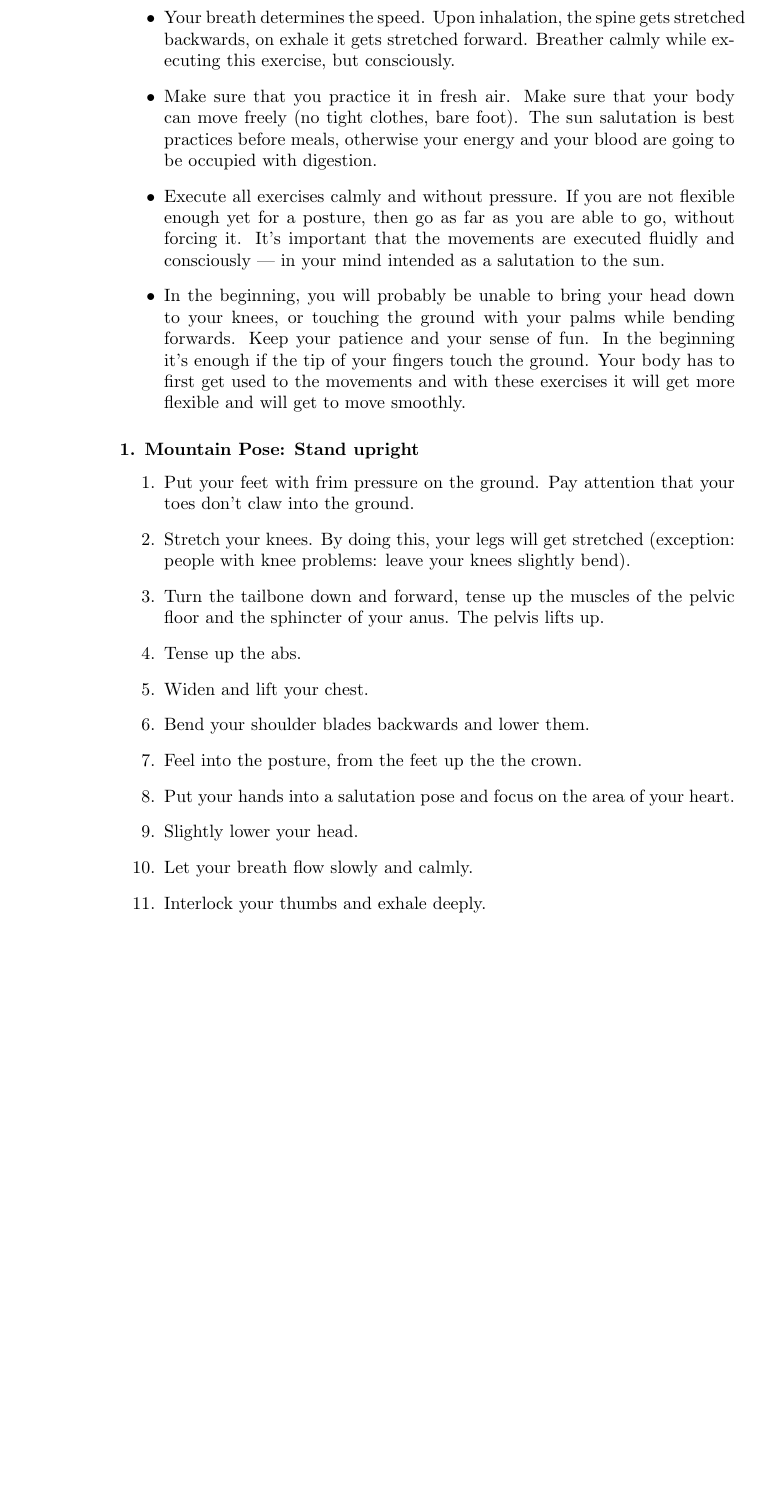
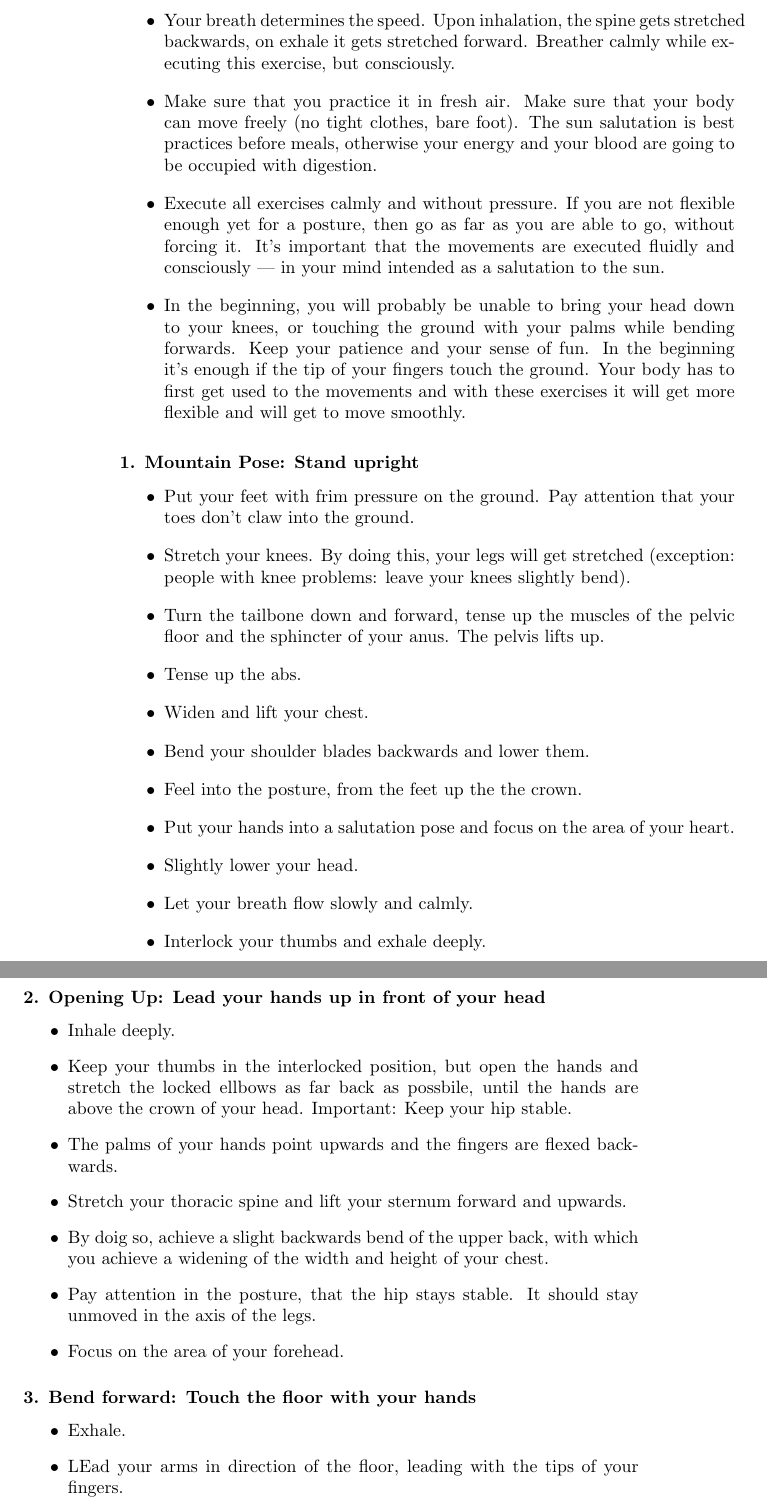
Before and after one commit to rafanussbaum/Stress, a LaTeX thesis (Book.Stress_regulation.tex, which reads StressRegulation/Sun_Salutation_intro.tex): part of page 40 of 149 before the commit and two parts of pages 40 and 41 of 151 after it, the two joined at a grey line, cut so that both start at the same text, the shorter picture padded with empty space. Compiled offline with pdfLaTeX.

Commit message:
In the middle of sun salute

```diff
--- a/StressRegulation/Sun_Salutation_intro.tex
+++ b/StressRegulation/Sun_Salutation_intro.tex
@@ -34,7 +34,7 @@ If you practice ti on a regular base you will notice how it gives you strength a
 \end{itemize}
 
 \subsubsection{1. Mountain Pose: Stand upright}
-\begin{enumerate}
+\begin{itemize}
 \item Put your feet with frim pressure on the ground. Pay attention that your toes don't claw into the ground.
 \item Stretch your knees. By doing this, your legs will get stretched (exception: people with knee problems: leave your knees slightly bend).
 \item Turn the tailbone down and forward, tense up the muscles of the pelvic floor and the sphincter of your anus. The pelvis lifts up.
@@ -45,7 +45,27 @@ If you practice ti on a regular base you will notice how it gives you strength a
 \item Put your hands into a salutation pose and focus on the area of your heart.
 \item Slightly lower your head.
 \item Let your breath flow slowly and calmly.
-  \item Interlock your thumbs and exhale deeply.
-  \end{enumerate}
+\item Interlock your thumbs and exhale deeply.
+\end{itemize}
+
+\subsubsection{2. Opening Up: Lead your hands up in front of your head}
+
+\begin{itemize}
+\item Inhale deeply.
+\item Keep your thumbs in the interlocked position, but open the hands and stretch the locked ellbows as far back as possbile, until the hands are above the crown of your head. Important: Keep your hip stable.
+\item The palms of your hands point upwards and the fingers are flexed backwards.
+\item Stretch your thoracic spine and lift your sternum forward and upwards.
+\item By doig so, achieve a slight backwards bend of the upper back, with which you achieve a widening of the width and height of your chest.
+\item Pay attention in the posture, that the hip stays stable. It should stay unmoved in the axis of the legs.
+\item Focus on the area of your forehead.
+\end{itemize}
+
+\subsubsection{3. Bend forward: Touch the floor with your hands}
+
+\begin{itemize}
+\item Exhale.
+  \item LEad your arms in direction of the floor, leading with the tips of your fingers.
+
+\end{itemize}
 
 \end{document}
```
